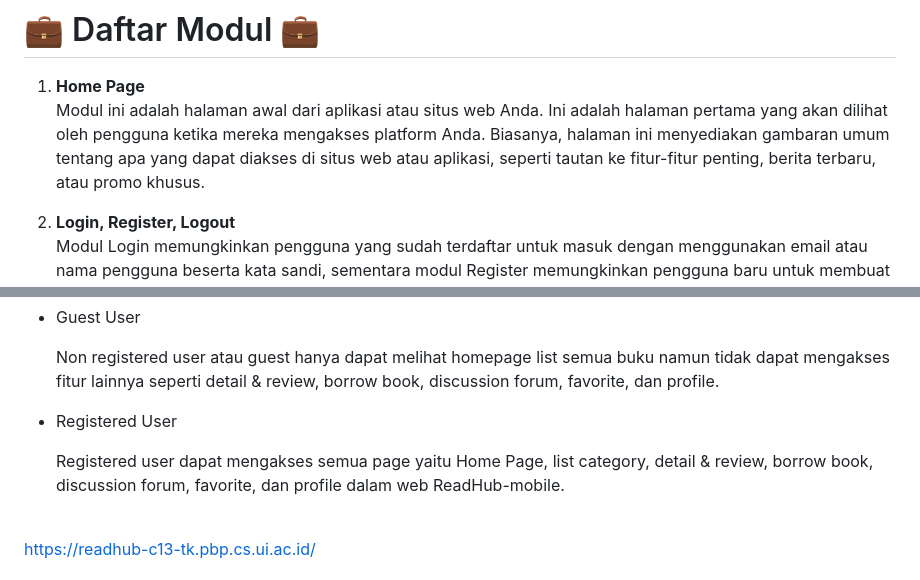
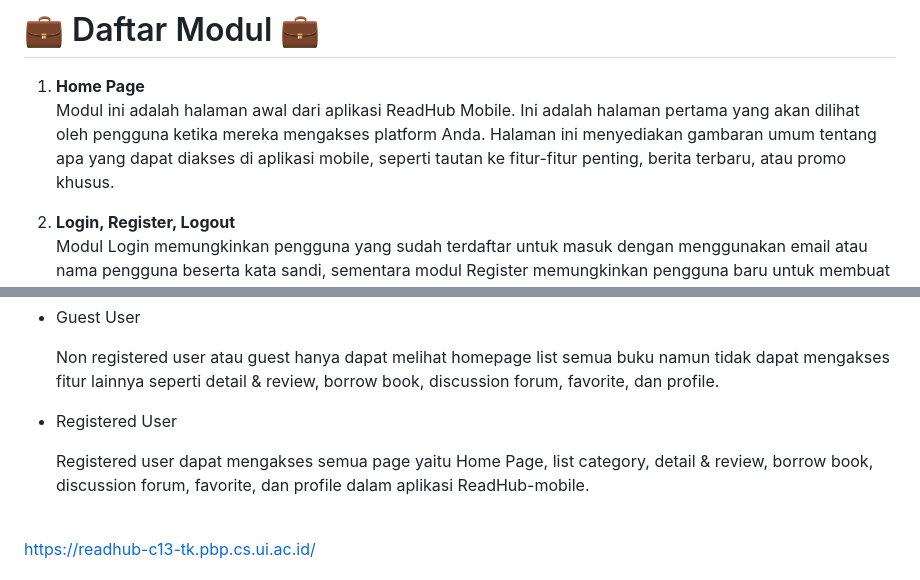
Before and after one commit to PBP-C13/ReadHub-mobile, a Markdown page: README.md, 2 parts joined by grey strips. Drawn GitHub-style.

```diff
--- a/README.md
+++ b/README.md
@@ -32,7 +32,7 @@ Aplikasi `ReadHub` tidak hanya dirancang untuk memfasilitasi akses mudah ke berb
 
 # 💼  Daftar Modul 💼
 1. **Home Page** <br>
-Modul ini adalah halaman awal dari aplikasi atau situs web Anda. Ini adalah halaman pertama yang akan dilihat oleh pengguna ketika mereka mengakses platform Anda. Biasanya, halaman ini menyediakan gambaran umum tentang apa yang dapat diakses di situs web atau aplikasi, seperti tautan ke fitur-fitur penting, berita terbaru, atau promo khusus.
+Modul ini adalah halaman awal dari aplikasi ReadHub Mobile. Ini adalah halaman pertama yang akan dilihat oleh pengguna ketika mereka mengakses platform Anda. Halaman ini menyediakan gambaran umum tentang apa yang dapat diakses di aplikasi mobile, seperti tautan ke fitur-fitur penting, berita terbaru, atau promo khusus.
 
 2. **Login, Register, Logout** <br>
 Modul Login memungkinkan pengguna yang sudah terdaftar untuk masuk dengan menggunakan email atau nama pengguna beserta kata sandi, sementara modul Register memungkinkan pengguna baru untuk membuat akun dengan memberikan informasi pribadi dan kata sandi. Modul Logout memungkinkan pengguna untuk keluar dari akun mereka, menjaga keamanan dan privasi data mereka. Ini adalah tiga modul kunci untuk manajemen akun pengguna di platform Anda.
@@ -80,7 +80,7 @@ Modul ini Bersikian profile dari user,
 
 - Registered User
 
-  Registered user dapat mengakses semua page yaitu Home Page, list category, detail & review, borrow book, discussion forum, favorite, dan profile dalam web ReadHub-mobile.
+  Registered user dapat mengakses semua page yaitu Home Page, list category, detail & review, borrow book, discussion forum, favorite, dan profile dalam aplikasi ReadHub-mobile.
 
 <br>
 
```
